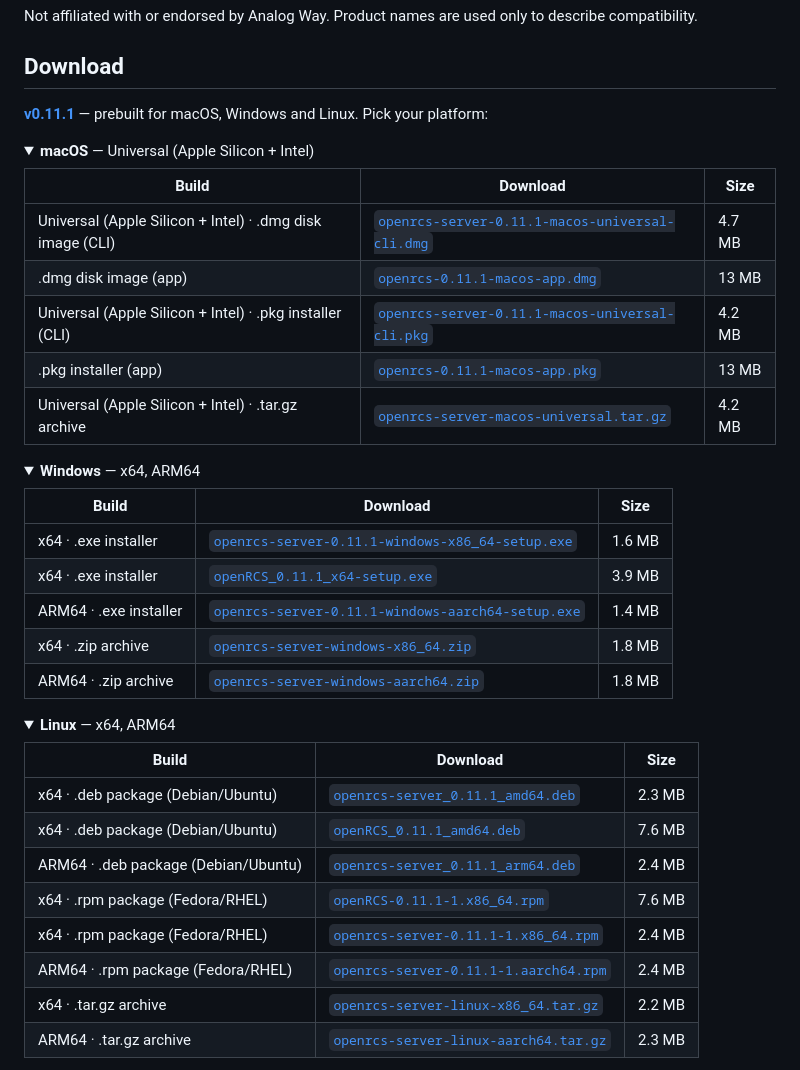
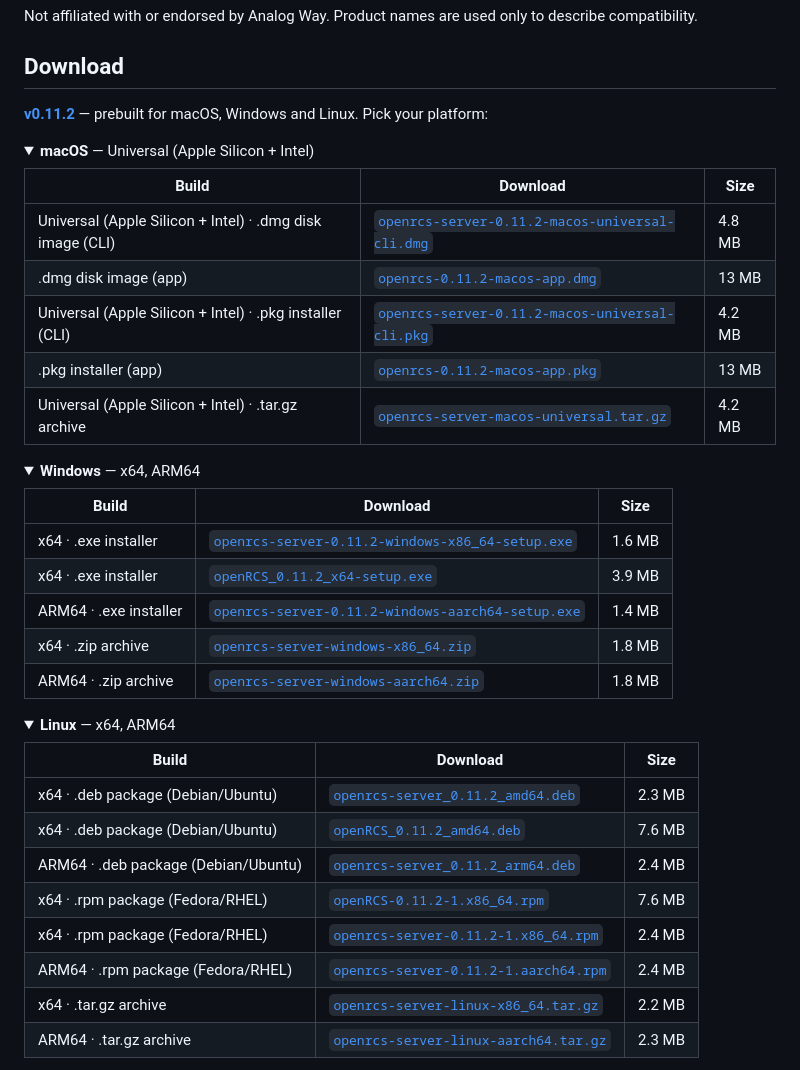
Before and after one commit to stoatworks-labs/openrcs, a Markdown page: README.md, the part around the change. Rendered like a GitHub page; folded sections open.

Commit message:
Downloads: v0.11.2
Co-Authored-By: Claude Opus 5.5 <noreply@anthropic.com>

```diff
--- a/README.md
+++ b/README.md
@@ -38,17 +38,17 @@ describe compatibility.
 
 ## Download
 
-**[v0.11.1](https://github.com/stoatworks-labs/openrcs/releases/tag/v0.11.1)** — prebuilt for macOS, Windows and Linux. Pick your platform:
+**[v0.11.2](https://github.com/stoatworks-labs/openrcs/releases/tag/v0.11.2)** — prebuilt for macOS, Windows and Linux. Pick your platform:
 
 <details>
 <summary><b>macOS</b> — Universal (Apple Silicon + Intel)</summary>
 
 | Build | Download | Size |
 | --- | --- | --- |
-| Universal (Apple Silicon + Intel) · .dmg disk image (CLI) | [`openrcs-server-0.11.1-macos-universal-cli.dmg`](https://github.com/stoatworks-labs/openrcs/releases/download/v0.11.1/openrcs-server-0.11.1-macos-universal-cli.dmg) | 4.7 MB |
-| .dmg disk image (app) | [`openrcs-0.11.1-macos-app.dmg`](https://github.com/stoatworks-labs/openrcs/releases/download/v0.11.1/openrcs-0.11.1-macos-app.dmg) | 13 MB |
-| Universal (Apple Silicon + Intel) · .pkg installer (CLI) | [`openrcs-server-0.11.1-macos-universal-cli.pkg`](https://github.com/stoatworks-labs/openrcs/releases/download/v0.11.1/openrcs-server-0.11.1-macos-universal-cli.pkg) | 4.2 MB |
-| .pkg installer (app) | [`openrcs-0.11.1-macos-app.pkg`](https://github.com/stoatworks-labs/openrcs/releases/download/v0.11.1/openrcs-0.11.1-macos-app.pkg) | 13 MB |
+| Universal (Apple Silicon + Intel) · .dmg disk image (CLI) | [`openrcs-server-0.11.2-macos-universal-cli.dmg`](https://github.com/stoatworks-labs/openrcs/releases/download/v0.11.2/openrcs-server-0.11.2-macos-universal-cli.dmg) | 4.8 MB |
+| .dmg disk image (app) | [`openrcs-0.11.2-macos-app.dmg`](https://github.com/stoatworks-labs/openrcs/releases/download/v0.11.2/openrcs-0.11.2-macos-app.dmg) | 13 MB |
+| Universal (Apple Silicon + Intel) · .pkg installer (CLI) | [`openrcs-server-0.11.2-macos-universal-cli.pkg`](https://github.com/stoatworks-labs/openrcs/releases/download/v0.11.2/openrcs-server-0.11.2-macos-universal-cli.pkg) | 4.2 MB |
+| .pkg installer (app) | [`openrcs-0.11.2-macos-app.pkg`](https://github.com/stoatworks-labs/openrcs/releases/download/v0.11.2/openrcs-0.11.2-macos-app.pkg) | 13 MB |
 | Universal (Apple Silicon + Intel) · .tar.gz archive | [`openrcs-server-macos-universal.tar.gz`](https://github.com/stoatworks-labs/openrcs/releases/latest/download/openrcs-server-macos-universal.tar.gz) | 4.2 MB |
 
 </details>
@@ -58,9 +58,9 @@ describe compatibility.
 
 | Build | Download | Size |
 | --- | --- | --- |
-| x64 · .exe installer | [`openrcs-server-0.11.1-windows-x86_64-setup.exe`](https://github.com/stoatworks-labs/openrcs/releases/download/v0.11.1/openrcs-server-0.11.1-windows-x86_64-setup.exe) | 1.6 MB |
-| x64 · .exe installer | [`openRCS_0.11.1_x64-setup.exe`](https://github.com/stoatworks-labs/openrcs/releases/download/v0.11.1/openRCS_0.11.1_x64-setup.exe) | 3.9 MB |
-| ARM64 · .exe installer | [`openrcs-server-0.11.1-windows-aarch64-setup.exe`](https://github.com/stoatworks-labs/openrcs/releases/download/v0.11.1/openrcs-server-0.11.1-windows-aarch64-setup.exe) | 1.4 MB |
+| x64 · .exe installer | [`openrcs-server-0.11.2-windows-x86_64-setup.exe`](https://github.com/stoatworks-labs/openrcs/releases/download/v0.11.2/openrcs-server-0.11.2-windows-x86_64-setup.exe) | 1.6 MB |
+| x64 · .exe installer | [`openRCS_0.11.2_x64-setup.exe`](https://github.com/stoatworks-labs/openrcs/releases/download/v0.11.2/openRCS_0.11.2_x64-setup.exe) | 3.9 MB |
+| ARM64 · .exe installer | [`openrcs-server-0.11.2-windows-aarch64-setup.exe`](https://github.com/stoatworks-labs/openrcs/releases/download/v0.11.2/openrcs-server-0.11.2-windows-aarch64-setup.exe) | 1.4 MB |
 | x64 · .zip archive | [`openrcs-server-windows-x86_64.zip`](https://github.com/stoatworks-labs/openrcs/releases/latest/download/openrcs-server-windows-x86_64.zip) | 1.8 MB |
 | ARM64 · .zip archive | [`openrcs-server-windows-aarch64.zip`](https://github.com/stoatworks-labs/openrcs/releases/latest/download/openrcs-server-windows-aarch64.zip) | 1.8 MB |
 
@@ -71,12 +71,12 @@ describe compatibility.
 
 | Build | Download | Size |
 | --- | --- | --- |
-| x64 · .deb package (Debian/Ubuntu) | [`openrcs-server_0.11.1_amd64.deb`](https://github.com/stoatworks-labs/openrcs/releases/download/v0.11.1/openrcs-server_0.11.1_amd64.deb) | 2.3 MB |
-| x64 · .deb package (Debian/Ubuntu) | [`openRCS_0.11.1_amd64.deb`](https://github.com/stoatworks-labs/openrcs/releases/download/v0.11.1/openRCS_0.11.1_amd64.deb) | 7.6 MB |
-| ARM64 · .deb package (Debian/Ubuntu) | [`openrcs-server_0.11.1_arm64.deb`](https://github.com/stoatworks-labs/openrcs/releases/download/v0.11.1/openrcs-server_0.11.1_arm64.deb) | 2.4 MB |
-| x64 · .rpm package (Fedora/RHEL) | [`openRCS-0.11.1-1.x86_64.rpm`](https://github.com/stoatworks-labs/openrcs/releases/download/v0.11.1/openRCS-0.11.1-1.x86_64.rpm) | 7.6 MB |
-| x64 · .rpm package (Fedora/RHEL) | [`openrcs-server-0.11.1-1.x86_64.rpm`](https://github.com/stoatworks-labs/openrcs/releases/download/v0.11.1/openrcs-server-0.11.1-1.x86_64.rpm) | 2.4 MB |
-| ARM64 · .rpm package (Fedora/RHEL) | [`openrcs-server-0.11.1-1.aarch64.rpm`](https://github.com/stoatworks-labs/openrcs/releases/download/v0.11.1/openrcs-server-0.11.1-1.aarch64.rpm) | 2.4 MB |
+| x64 · .deb package (Debian/Ubuntu) | [`openrcs-server_0.11.2_amd64.deb`](https://github.com/stoatworks-labs/openrcs/releases/download/v0.11.2/openrcs-server_0.11.2_amd64.deb) | 2.3 MB |
+| x64 · .deb package (Debian/Ubuntu) | [`openRCS_0.11.2_amd64.deb`](https://github.com/stoatworks-labs/openrcs/releases/download/v0.11.2/openRCS_0.11.2_amd64.deb) | 7.6 MB |
+| ARM64 · .deb package (Debian/Ubuntu) | [`openrcs-server_0.11.2_arm64.deb`](https://github.com/stoatworks-labs/openrcs/releases/download/v0.11.2/openrcs-server_0.11.2_arm64.deb) | 2.4 MB |
+| x64 · .rpm package (Fedora/RHEL) | [`openRCS-0.11.2-1.x86_64.rpm`](https://github.com/stoatworks-labs/openrcs/releases/download/v0.11.2/openRCS-0.11.2-1.x86_64.rpm) | 7.6 MB |
+| x64 · .rpm package (Fedora/RHEL) | [`openrcs-server-0.11.2-1.x86_64.rpm`](https://github.com/stoatworks-labs/openrcs/releases/download/v0.11.2/openrcs-server-0.11.2-1.x86_64.rpm) | 2.4 MB |
+| ARM64 · .rpm package (Fedora/RHEL) | [`openrcs-server-0.11.2-1.aarch64.rpm`](https://github.com/stoatworks-labs/openrcs/releases/download/v0.11.2/openrcs-server-0.11.2-1.aarch64.rpm) | 2.4 MB |
 | x64 · .tar.gz archive | [`openrcs-server-linux-x86_64.tar.gz`](https://github.com/stoatworks-labs/openrcs/releases/latest/download/openrcs-server-linux-x86_64.tar.gz) | 2.2 MB |
 | ARM64 · .tar.gz archive | [`openrcs-server-linux-aarch64.tar.gz`](https://github.com/stoatworks-labs/openrcs/releases/latest/download/openrcs-server-linux-aarch64.tar.gz) | 2.3 MB |
 
```
